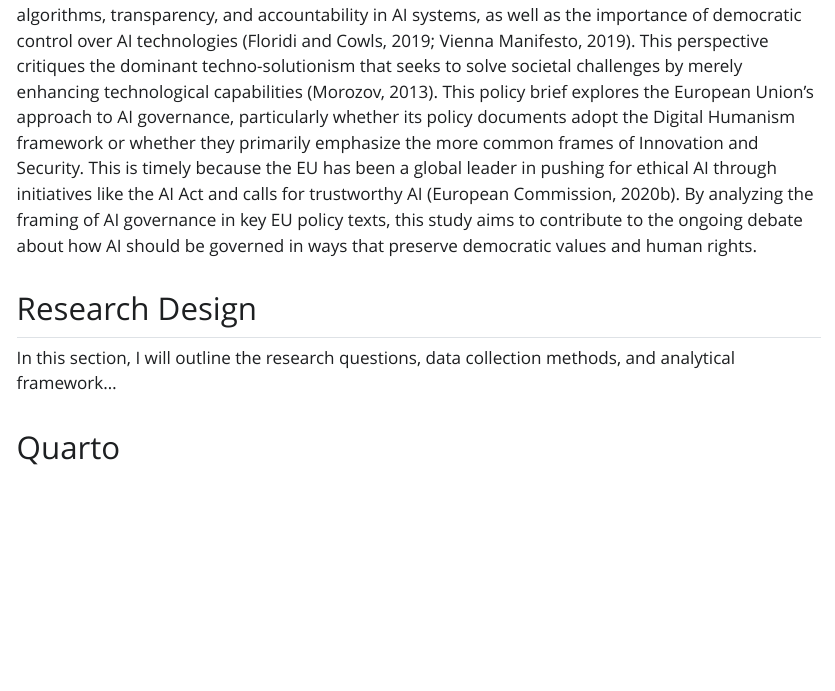
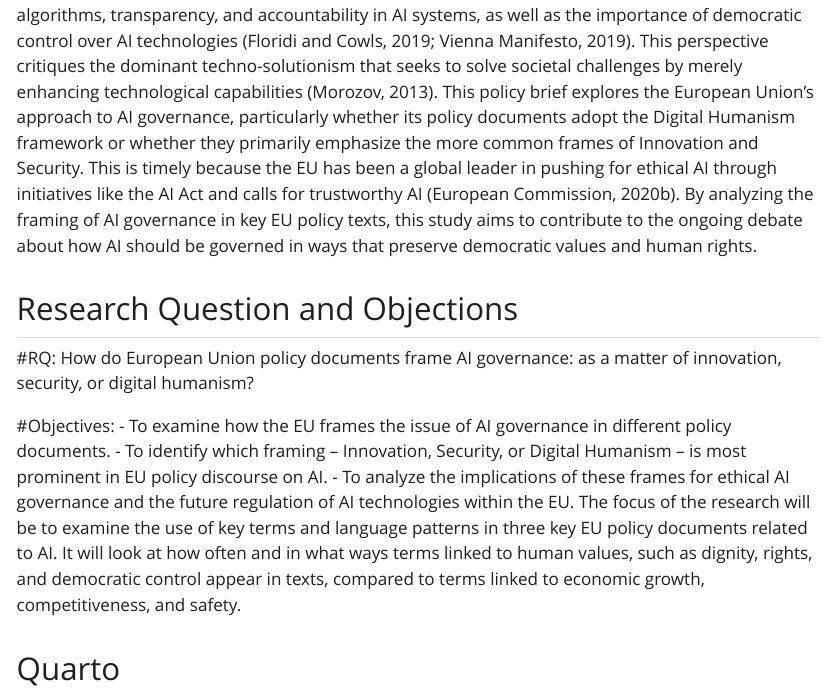
Before and after one commit to eg-b99/research_p1, a Quarto document (draft_text_rs.qmd): the page in a window 1100 px wide, from 400 px down. The pictures show the output file draft_text_rs.html that the author committed with the source, opened offline; Quarto's library style sheets are replaced by a plain one without menus.

Commit message:
RQ and Objectives (1)

```diff
--- a/draft_text_rs.qmd
+++ b/draft_text_rs.qmd
@@ -11,9 +11,15 @@ Digital Humanism advocates for a more human-centered approach to AI governance,
 This policy brief explores the European Union's approach to AI governance, particularly whether its policy documents adopt the Digital Humanism framework or whether they primarily emphasize the more common frames of Innovation and Security. This is timely because the EU has been a global leader in pushing for ethical AI through initiatives like the AI Act and calls for trustworthy AI (European Commission, 2020b).
 By analyzing the framing of AI governance in key EU policy texts, this study aims to contribute to the ongoing debate about how AI should be governed in ways that preserve democratic values and human rights.
 
-## Research Design
+## Research Question and Objections
 
-In this section, I will outline the research questions, data collection methods, and analytical framework...
+#RQ:
+How do European Union policy documents frame AI governance: as a matter of innovation, security, or digital humanism?
+
+#Objectives:
+- To examine how the EU frames the issue of AI governance in different policy documents.
+- To identify which framing – Innovation, Security, or Digital Humanism – is most prominent in EU policy discourse on AI.
+- To analyze the implications of these frames for ethical AI governance and the future regulation of AI technologies within the EU. The focus of the research will be to examine the use of key terms and language patterns in three key EU policy documents related to AI. It will look at how often and in what ways terms linked to human values, such as dignity, rights, and democratic control appear in texts, compared to terms linked to economic growth, competitiveness, and safety.
 
 
 ## Quarto
```
Also changed, not shown: draft_text_rs.html.
